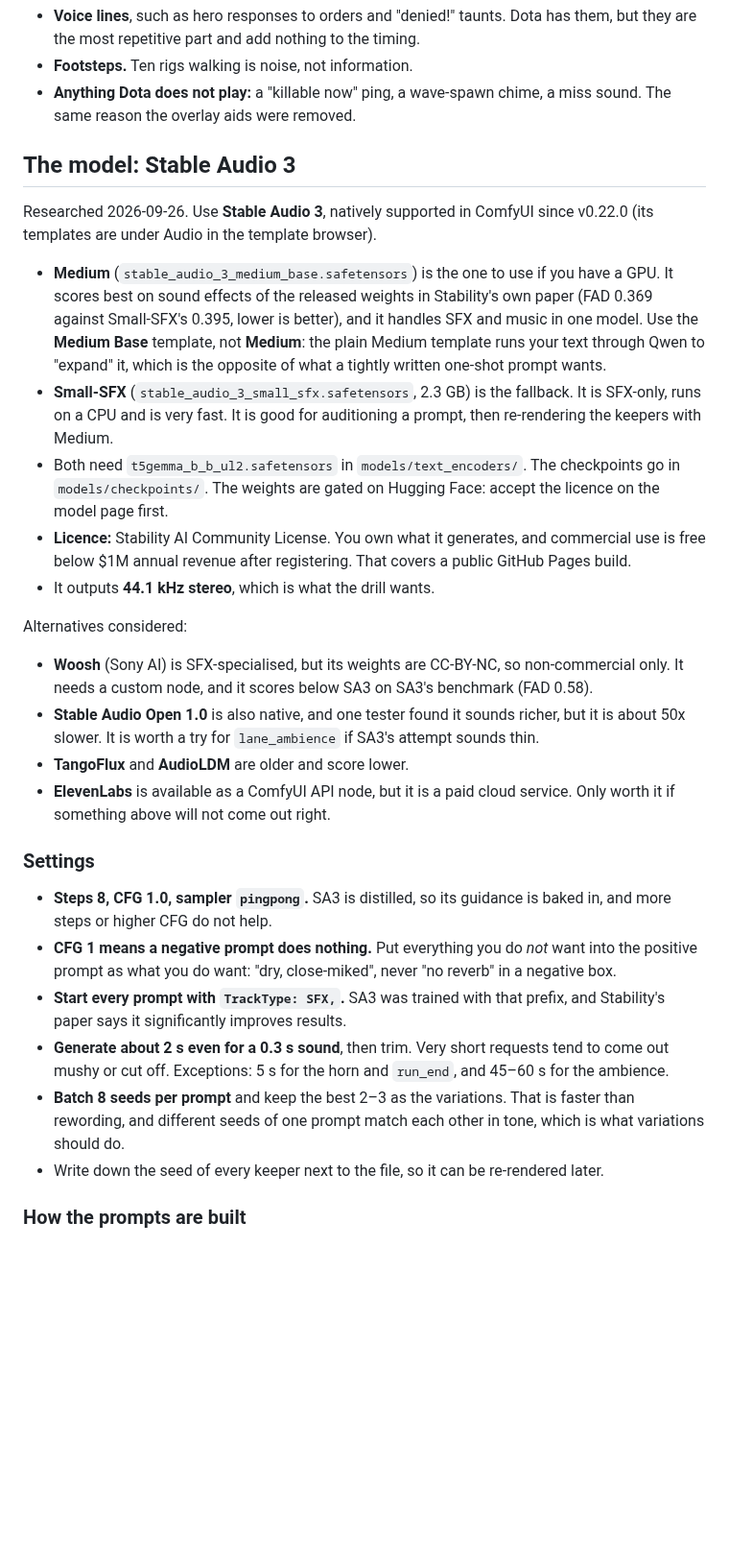
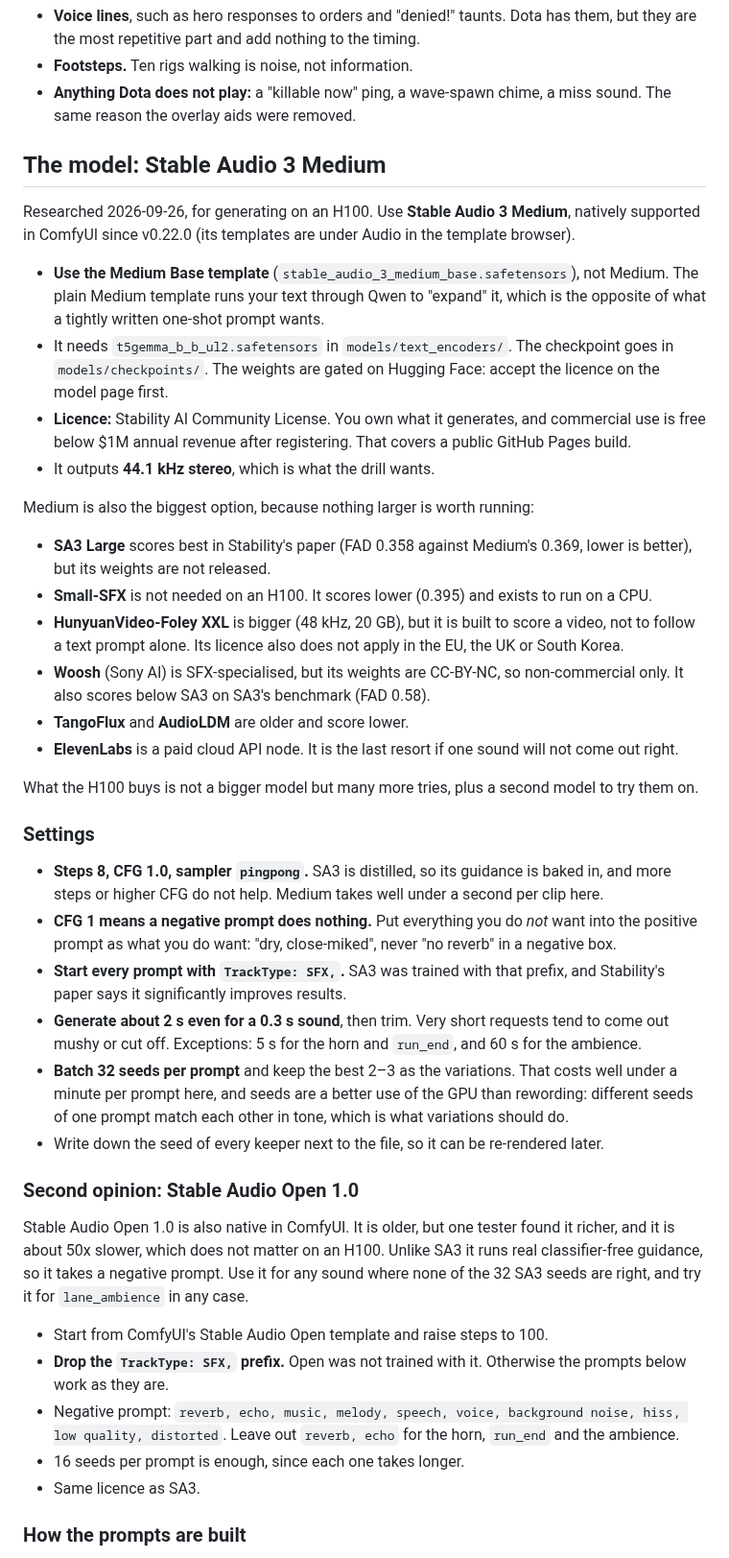
Before and after one commit to fmssn/lasthittrainer, a Markdown page: docs/sounds.md, the part around the change. Shown at 96% size. Rendered like a GitHub page; blank space fills up the shorter version.

Commit message:
Retarget sound generation at an H100
Stable Audio 3 Medium for everything, 32 seeds per prompt, and Stable
Audio Open 1.0 at full guidance as a second opinion. Records why nothing
larger is used: SA3 Large is unreleased, HunyuanVideo-Foley is video-first
and its licence excludes the EU, UK and South Korea, and Woosh is
non-commercial.

Co-Authored-By: Claude Opus 5.5 <noreply@anthropic.com>
Claude-Session: https://claude.ai/code/session_01RFivq7zCx7aP6XTBXFDam1

```diff
--- a/docs/sounds.md
+++ b/docs/sounds.md
@@ -55,44 +55,48 @@ heroes carry), and it is how you hear that you started a swing too early.
 - **Anything Dota does not play:** a "killable now" ping, a wave-spawn chime,
   a miss sound. The same reason the overlay aids were removed.
 
-## The model: Stable Audio 3
+## The model: Stable Audio 3 Medium
 
-Researched 2026-09-26. Use **Stable Audio 3**, natively supported in ComfyUI
-since v0.22.0 (its templates are under Audio in the template browser).
+Researched 2026-09-26, for generating on an H100. Use **Stable Audio 3
+Medium**, natively supported in ComfyUI since v0.22.0 (its templates are under
+Audio in the template browser).
 
-- **Medium** (`stable_audio_3_medium_base.safetensors`) is the one to use if
-  you have a GPU. It scores best on sound effects of the released weights in
-  Stability's own paper (FAD 0.369 against Small-SFX's 0.395, lower is
-  better), and it handles SFX and music in one model. Use the **Medium Base**
-  template, not **Medium**: the plain Medium template runs your text through
-  Qwen to "expand" it, which is the opposite of what a tightly written one-shot
-  prompt wants.
-- **Small-SFX** (`stable_audio_3_small_sfx.safetensors`, 2.3 GB) is the
-  fallback. It is SFX-only, runs on a CPU and is very fast. It is good for
-  auditioning a prompt, then re-rendering the keepers with Medium.
-- Both need `t5gemma_b_b_ul2.safetensors` in `models/text_encoders/`. The
-  checkpoints go in `models/checkpoints/`. The weights are gated on Hugging
+- **Use the Medium Base template** (`stable_audio_3_medium_base.safetensors`),
+  not Medium. The plain Medium template runs your text through Qwen to
+  "expand" it, which is the opposite of what a tightly written one-shot prompt
+  wants.
+- It needs `t5gemma_b_b_ul2.safetensors` in `models/text_encoders/`. The
+  checkpoint goes in `models/checkpoints/`. The weights are gated on Hugging
   Face: accept the licence on the model page first.
 - **Licence:** Stability AI Community License. You own what it generates, and
   commercial use is free below $1M annual revenue after registering. That
   covers a public GitHub Pages build.
 - It outputs **44.1 kHz stereo**, which is what the drill wants.
 
-Alternatives considered:
+Medium is also the biggest option, because nothing larger is worth running:
+
+- **SA3 Large** scores best in Stability's paper (FAD 0.358 against Medium's
+  0.369, lower is better), but its weights are not released.
+- **Small-SFX** is not needed on an H100. It scores lower (0.395) and exists
+  to run on a CPU.
+- **HunyuanVideo-Foley XXL** is bigger (48 kHz, 20 GB), but it is built to
+  score a video, not to follow a text prompt alone. Its licence also does not
+  apply in the EU, the UK or South Korea.
 - **Woosh** (Sony AI) is SFX-specialised, but its weights are CC-BY-NC, so
-  non-commercial only. It needs a custom node, and it scores below SA3 on
-  SA3's benchmark (FAD 0.58).
-- **Stable Audio Open 1.0** is also native, and one tester found it sounds
-  richer, but it is about 50x slower. It is worth a try for `lane_ambience` if
-  SA3's attempt sounds thin.
+  non-commercial only. It also scores below SA3 on SA3's benchmark
+  (FAD 0.58).
 - **TangoFlux** and **AudioLDM** are older and score lower.
-- **ElevenLabs** is available as a ComfyUI API node, but it is a paid cloud
-  service. Only worth it if something above will not come out right.
+- **ElevenLabs** is a paid cloud API node. It is the last resort if one
+  sound will not come out right.
+
+What the H100 buys is not a bigger model but many more tries, plus a second
+model to try them on.
 
 ### Settings
 
 - **Steps 8, CFG 1.0, sampler `pingpong`.** SA3 is distilled, so its guidance
-  is baked in, and more steps or higher CFG do not help.
+  is baked in, and more steps or higher CFG do not help. Medium takes well
+  under a second per clip here.
 - **CFG 1 means a negative prompt does nothing.** Put everything you do *not*
   want into the positive prompt as what you do want: "dry, close-miked",
   never "no reverb" in a negative box.
@@ -100,12 +104,29 @@ Alternatives considered:
   prefix, and Stability's paper says it significantly improves results.
 - **Generate about 2 s even for a 0.3 s sound**, then trim. Very short
   requests tend to come out mushy or cut off. Exceptions: 5 s for the horn and
-  `run_end`, and 45–60 s for the ambience.
-- **Batch 8 seeds per prompt** and keep the best 2–3 as the variations. That
-  is faster than rewording, and different seeds of one prompt match each other
+  `run_end`, and 60 s for the ambience.
+- **Batch 32 seeds per prompt** and keep the best 2–3 as the variations.
+  That costs well under a minute per prompt here, and seeds are a better use
+  of the GPU than rewording: different seeds of one prompt match each other
   in tone, which is what variations should do.
 - Write down the seed of every keeper next to the file, so it can be
   re-rendered later.
+
+### Second opinion: Stable Audio Open 1.0
+
+Stable Audio Open 1.0 is also native in ComfyUI. It is older, but one tester
+found it richer, and it is about 50x slower, which does not matter on an H100.
+Unlike SA3 it runs real classifier-free guidance, so it takes a negative
+prompt. Use it for any sound where none of the 32 SA3 seeds are right, and
+try it for `lane_ambience` in any case.
+
+- Start from ComfyUI's Stable Audio Open template and raise steps to 100.
+- **Drop the `TrackType: SFX,` prefix.** Open was not trained with it.
+  Otherwise the prompts below work as they are.
+- Negative prompt: `reverb, echo, music, melody, speech, voice, background noise, hiss, low quality, distorted`.
+  Leave out `reverb, echo` for the horn, `run_end` and the ambience.
+- 16 seeds per prompt is enough, since each one takes longer.
+- Same licence as SA3.
 
 ### How the prompts are built
 
```
